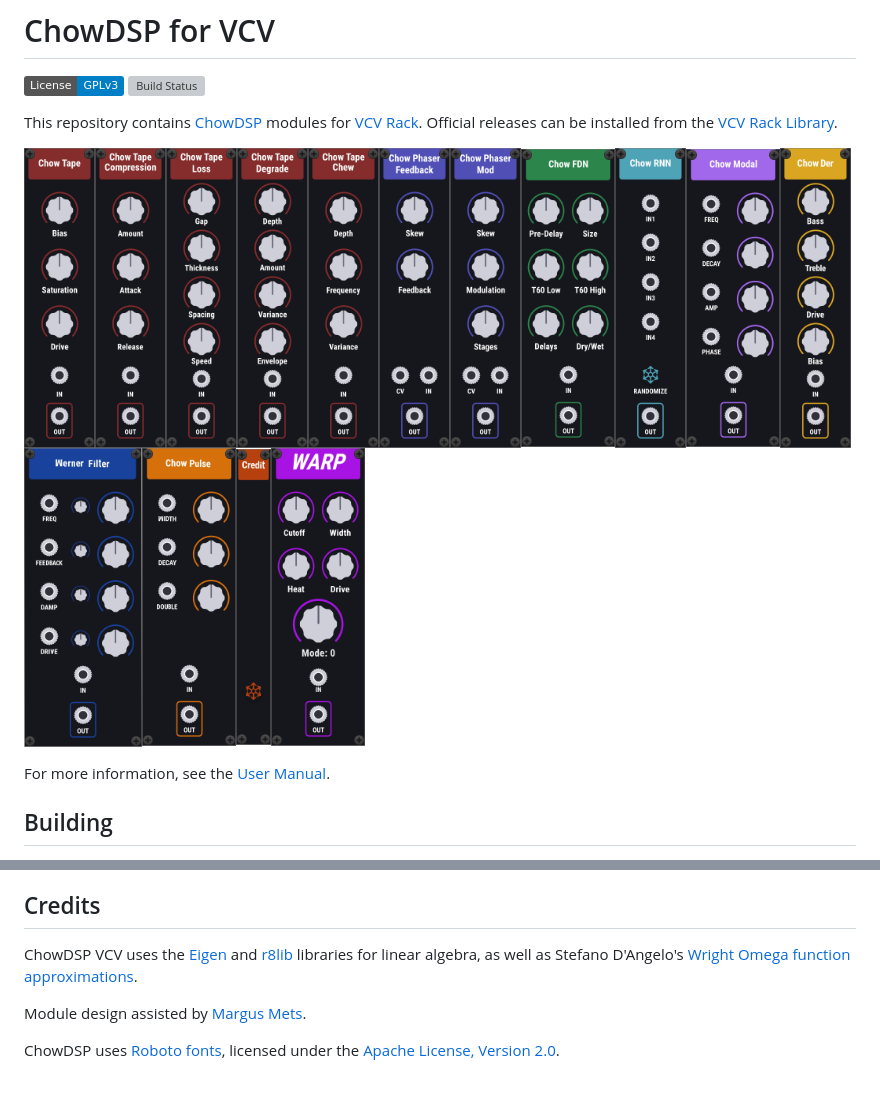
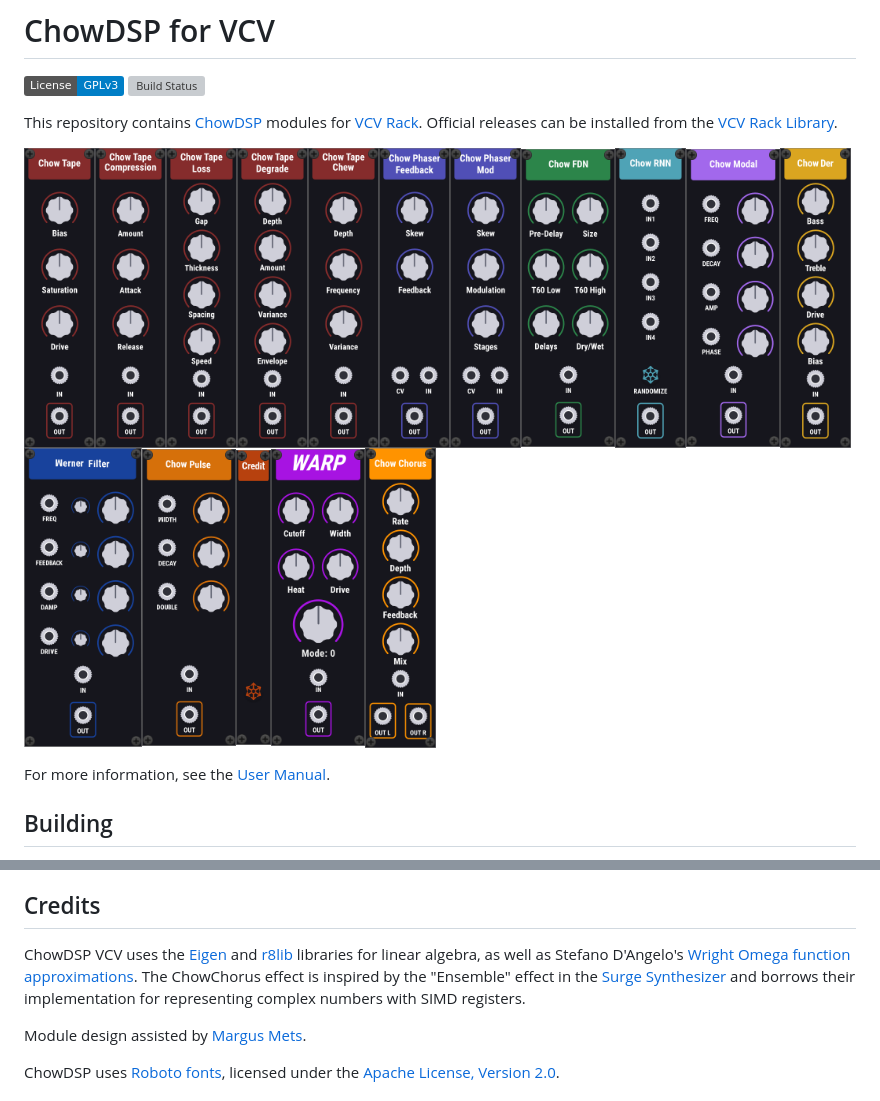
Before and after one commit to jatinchowdhury18/ChowDSP-VCV, a Markdown page: README.md, 2 parts joined by grey strips. Drawn GitHub-style; pictures changed too: doc/Screenshots/ChowChorus.png (added); badges without logos; grey boxes are pictures that could not be loaded.

Commit message:
Add Chorus effect

```diff
--- a/README.md
+++ b/README.md
@@ -5,7 +5,7 @@
 
 This repository contains [ChowDSP](https://ccrma.stanford.edu/~jatin/chowdsp) modules for [VCV Rack](https://vcvrack.com/). Official releases can be installed from the [VCV Rack Library](https://library.vcvrack.com/ChowDSP).
 
-<img src="./doc/Screenshots/ChowTape.png" alt="Pic" height="300"><img src="./doc/Screenshots/ChowTapeComp.png" alt="Pic" height="300"><img src="./doc/Screenshots/ChowTapeLoss.png" alt="Pic" height="300"><img src="./doc/Screenshots/ChowTapeDegrade.png" alt="Pic" height="300"><img src="./doc/Screenshots/ChowTapeChew.png" alt="Pic" height="300"><img src="./doc/Screenshots/ChowPhaserFeedback.png" alt="Pic" height="300"><img src="./doc/Screenshots/ChowPhaserMod.png" alt="Pic" height="300"><img src="./doc/Screenshots/ChowFDN.png" alt="Pic" height="300"><img src="./doc/Screenshots/ChowRNN.png" alt="Pic" height="300"><img src="./doc/Screenshots/ChowModal.png" alt="Pic" height="300"><img src="./doc/Screenshots/ChowDer.png" alt="Pic" height="300"><img src="./doc/Screenshots/Werner.png" alt="Pic" height="300"><img src="./doc/Screenshots/ChowPulse.png" alt="Pic" height="300"><img src="./doc/Screenshots/Credit.png" alt="Pic" height="300"><img src="./doc/Screenshots/Warp.png" alt="Pic" height="300">
+<img src="./doc/Screenshots/ChowTape.png" alt="Pic" height="300"><img src="./doc/Screenshots/ChowTapeComp.png" alt="Pic" height="300"><img src="./doc/Screenshots/ChowTapeLoss.png" alt="Pic" height="300"><img src="./doc/Screenshots/ChowTapeDegrade.png" alt="Pic" height="300"><img src="./doc/Screenshots/ChowTapeChew.png" alt="Pic" height="300"><img src="./doc/Screenshots/ChowPhaserFeedback.png" alt="Pic" height="300"><img src="./doc/Screenshots/ChowPhaserMod.png" alt="Pic" height="300"><img src="./doc/Screenshots/ChowFDN.png" alt="Pic" height="300"><img src="./doc/Screenshots/ChowRNN.png" alt="Pic" height="300"><img src="./doc/Screenshots/ChowModal.png" alt="Pic" height="300"><img src="./doc/Screenshots/ChowDer.png" alt="Pic" height="300"><img src="./doc/Screenshots/Werner.png" alt="Pic" height="300"><img src="./doc/Screenshots/ChowPulse.png" alt="Pic" height="300"><img src="./doc/Screenshots/Credit.png" alt="Pic" height="300"><img src="./doc/Screenshots/Warp.png" alt="Pic" height="300"><img src="./doc/Screenshots/ChowChorus.png" alt="Pic" height="300">
 
 For more information, see the [User Manual](./doc/manual.md).
 
@@ -24,7 +24,7 @@ The ChowDSP-VCV repository also contains a benchmarking suite. For more informat
 
 ## Credits
 
-ChowDSP VCV uses the [Eigen](http://eigen.tuxfamily.org/) and [r8lib](https://people.sc.fsu.edu/~jburkardt/f_src/r8lib/r8lib.html) libraries for linear algebra, as well as Stefano D'Angelo's [Wright Omega function approximations](http://www.dangelo.audio/dafx2019-omega.html).
+ChowDSP VCV uses the [Eigen](http://eigen.tuxfamily.org/) and [r8lib](https://people.sc.fsu.edu/~jburkardt/f_src/r8lib/r8lib.html) libraries for linear algebra, as well as Stefano D'Angelo's [Wright Omega function approximations](http://www.dangelo.audio/dafx2019-omega.html). The ChowChorus effect is inspired by the "Ensemble" effect in the [Surge Synthesizer](https://surge-synthesizer.github.io/) and borrows their implementation for representing complex numbers with SIMD registers.
 
 Module design assisted by [Margus Mets](mailto:hello@mmcreative.eu).
 
```
Also changed, not shown: 14 other files.
